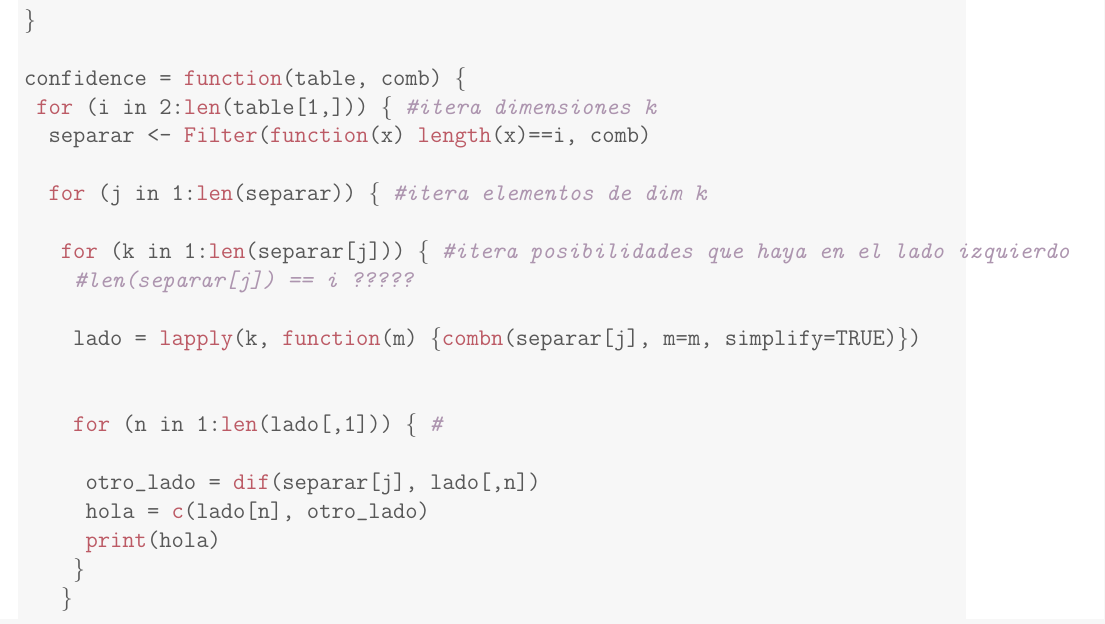
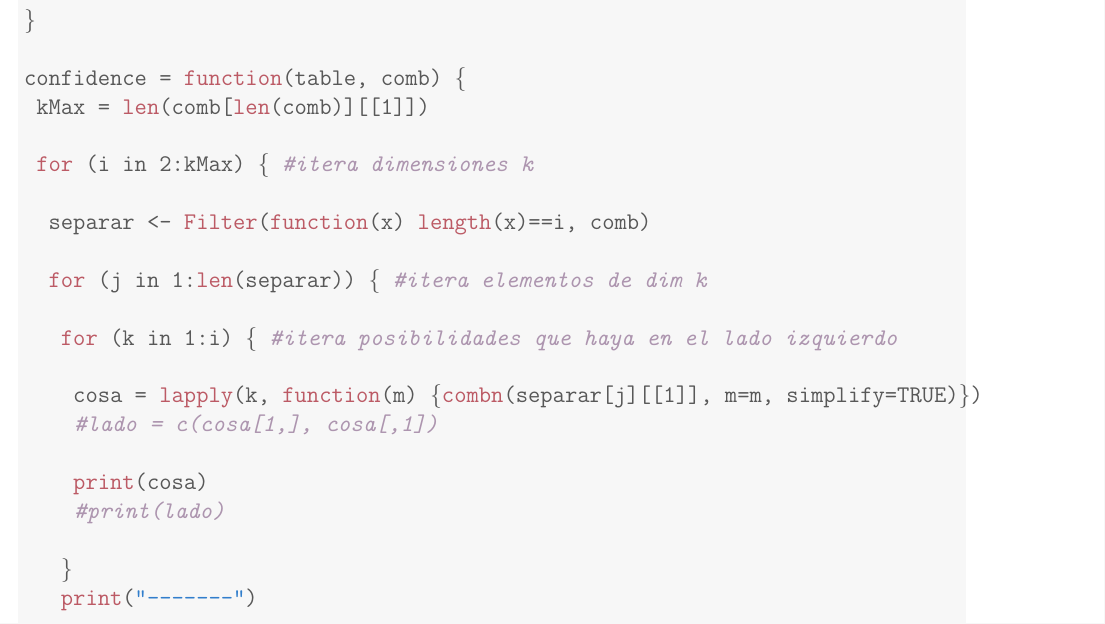
Before and after one commit to pabloggarc/cienciadedatos, a LaTeX document (Práctica 1/Parte Nuestra/document.tex): part of page 6 of 7, cut so that both start at the same text. Compiled offline with pdfLaTeX.

Commit message:
avances confianza

```diff
--- a/Práctica 1/Parte Nuestra/document.tex
+++ b/Práctica 1/Parte Nuestra/document.tex
@@ -377,24 +377,24 @@ create_comb = \hlkwd{function}(table, clasif, s) \{
 \}
 
 confidence = \hlkwd{function}(table, comb) \{
-	\hlkwd{for} (i in 2:\hlkwd{len}(table[1,])) \{ \hlcom{#itera dimensiones k}
+	kMax = \hlkwd{len}(comb[\hlkwd{len}(comb)][[1]])
+
+	\hlkwd{for} (i in 2:kMax) \{ \hlcom{#itera dimensiones k}
+
 		separar <- \hlkwd{Filter}(\hlkwd{function}(x) \hlkwd{length}(x)==i, comb)
 
 		\hlkwd{for} (j in 1:\hlkwd{len}(separar)) \{ \hlcom{#itera elementos de dim k}
 
-			\hlkwd{for} (k in 1:\hlkwd{len}(separar[j])) \{ \hlcom{#itera posibilidades que haya en el lado izquierdo}
-\hlcom{				#len(separar[j]) == i ?????}
+			\hlkwd{for} (k in 1:i) \{ \hlcom{#itera posibilidades que haya en el lado izquierdo}
 
-				lado = \hlkwd{lapply}(k, \hlkwd{function}(m) \{\hlkwd{combn}(separar[j], m=m, simplify=TRUE)\})
+				cosa = \hlkwd{lapply}(k, \hlkwd{function}(m) \{\hlkwd{combn}(separar[j][[1]], m=m, simplify=TRUE)\})
+\hlcom{				#lado = c(cosa[1,], cosa[,1])}
 
+				\hlkwd{print}(cosa)
+\hlcom{				#print(lado)}
 
-				\hlkwd{for} (n in 1:\hlkwd{len}(lado[,1])) \{ \hlcom{#}
-
-					otro_lado = \hlkwd{dif}(separar[j], lado[,n])
-					hola = \hlkwd{c}(lado[n], otro_lado)
-					\hlkwd{print}(hola)
-				\}
 			\}
+			\hlkwd{print}(\hlstr{"-------"})
 		\}
 	\}
 \}
```
Also changed, not shown: Práctica 1/Parte Nuestra/document.pdf, 2 other files.
